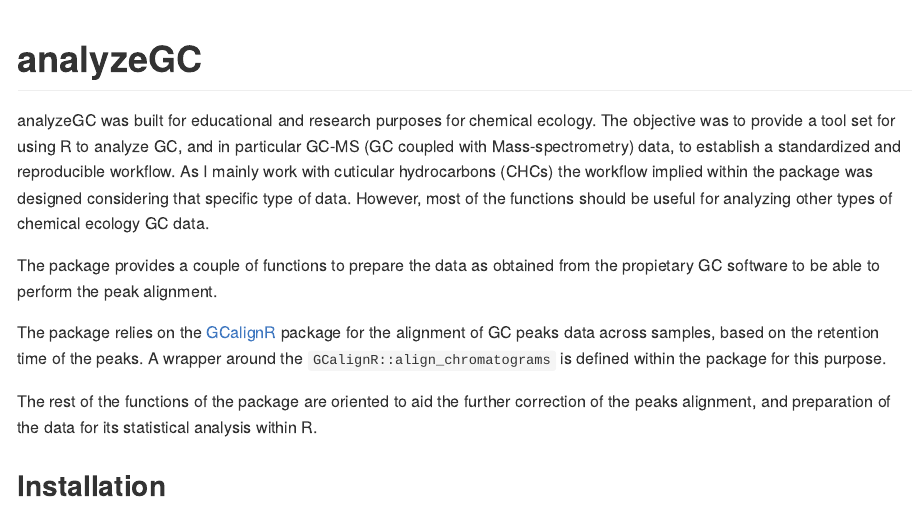
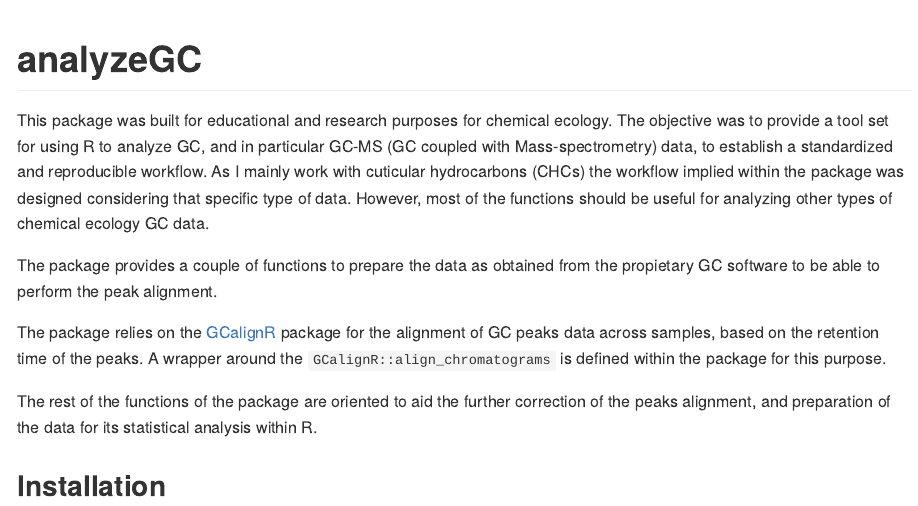
Before and after one commit to dsrodriguezl/analyzeGC, an R Markdown document (README.Rmd): the page in a window 1100 px wide, from its top. The pictures show the output file README.md that the author committed with the source, drawn offline in the style of GitHub.

Commit message:
Document the package

```diff
--- a/README.Rmd
+++ b/README.Rmd
@@ -18,7 +18,7 @@ knitr::opts_chunk$set(
 <!-- badges: start -->
 <!-- badges: end -->
 
-analyzeGC was built for educational and research purposes for
+This package was built for educational and research purposes for
 chemical ecology. The objective was to provide a tool set for using R to
 analyze GC, and in particular GC-MS (GC coupled with Mass-spectrometry) data,
 to establish a standardized and reproducible workflow. As I mainly work with
```
Also changed, not shown: README.md, 2 other files.
